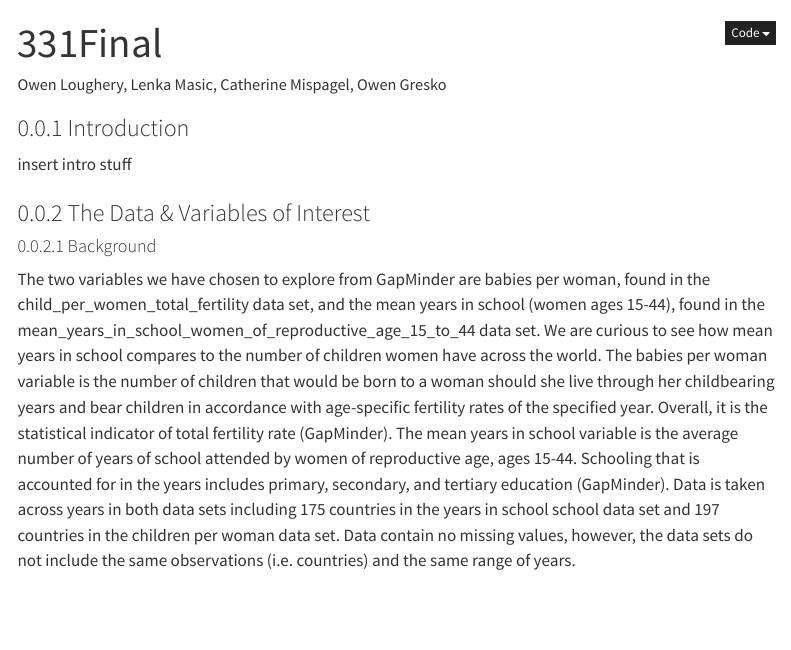
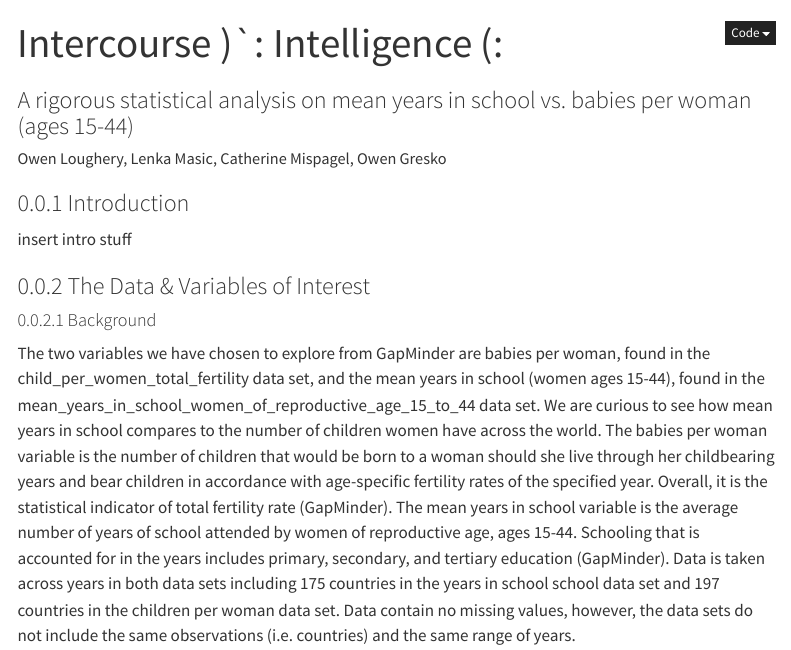
Before and after one commit to OwenLoughery/331FinalProj, a Quarto document (331Final.qmd): the page in a window 1100 px wide, from its top. Rendered offline with R 4.5, knitr and Pandoc in place of Quarto, with nearby package versions; some code elsewhere in the file could not run offline; menus at the side of the page are left out.

Commit message:
Title changes and such

```diff
--- a/331Final.qmd
+++ b/331Final.qmd
@@ -1,5 +1,6 @@
 ---
-title: "331Final"
+title: "Intercourse )`: Intelligence (:"
+subtitle: "A rigorous statistical analysis on mean years in school vs. babies per woman (ages 15-44)"
 author: "Owen Loughery, Lenka Masic, Catherine Mispagel, Owen Gresko"
 format:
   html:
```
